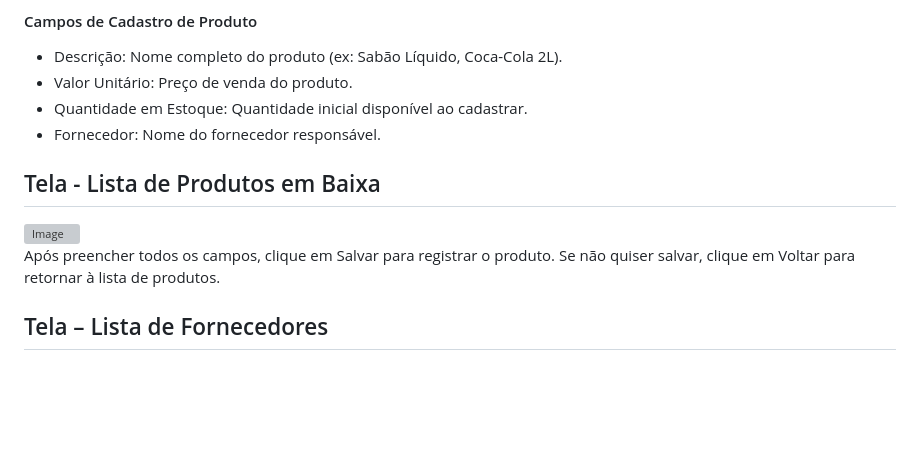
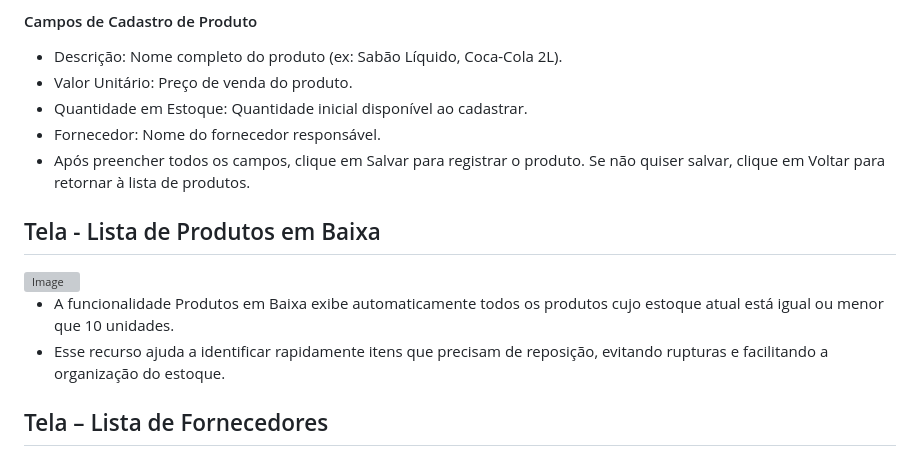
Before and after one commit to nordffa/projeto-final-impacta, a Markdown page: ManualdoUsuario.md, the part around the change. Rendered like a GitHub page; blank space fills up the shorter version; grey boxes are pictures that could not be loaded.

Commit message:
manua
Added information about the 'Produtos em Baixa' functionality, including its purpose and benefits.

```diff
--- a/ManualdoUsuario.md
+++ b/ManualdoUsuario.md
@@ -54,11 +54,13 @@ Utilize esta tela para registrar novos itens no seu estoque.
 - Valor Unitário: Preço de venda do produto.
 - Quantidade em Estoque: Quantidade inicial disponível ao cadastrar.
 - Fornecedor: Nome do fornecedor responsável.
+- Após preencher todos os campos, clique em Salvar para registrar o produto. Se não quiser salvar, clique em Voltar para retornar à lista de produtos.
 
 ## Tela - Lista de Produtos em Baixa
  <img width="1364" height="393" alt="Image" src="https://github.com/user-attachments/assets/e5a0199c-ac40-4950-a00c-de21deb001ad" />
 
-Após preencher todos os campos, clique em Salvar para registrar o produto. Se não quiser salvar, clique em Voltar para retornar à lista de produtos.
+- A funcionalidade Produtos em Baixa exibe automaticamente todos os produtos cujo estoque atual está igual ou menor que 10 unidades.
+- Esse recurso ajuda a identificar rapidamente itens que precisam de reposição, evitando rupturas e facilitando a organização do estoque.
 
 ## Tela – Lista de Fornecedores
 <img width="1365" height="428" alt="Image" src="https://github.com/user-attachments/assets/f8db5d2f-f780-4f5b-bc7e-5f3ab88ae566" />
```
